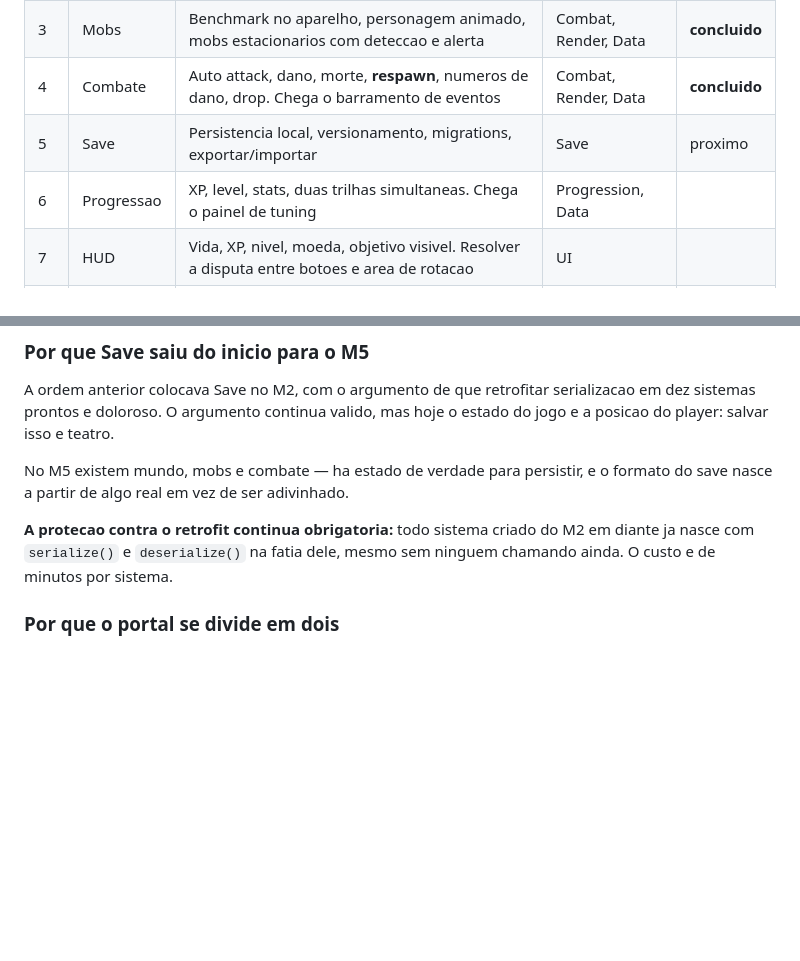
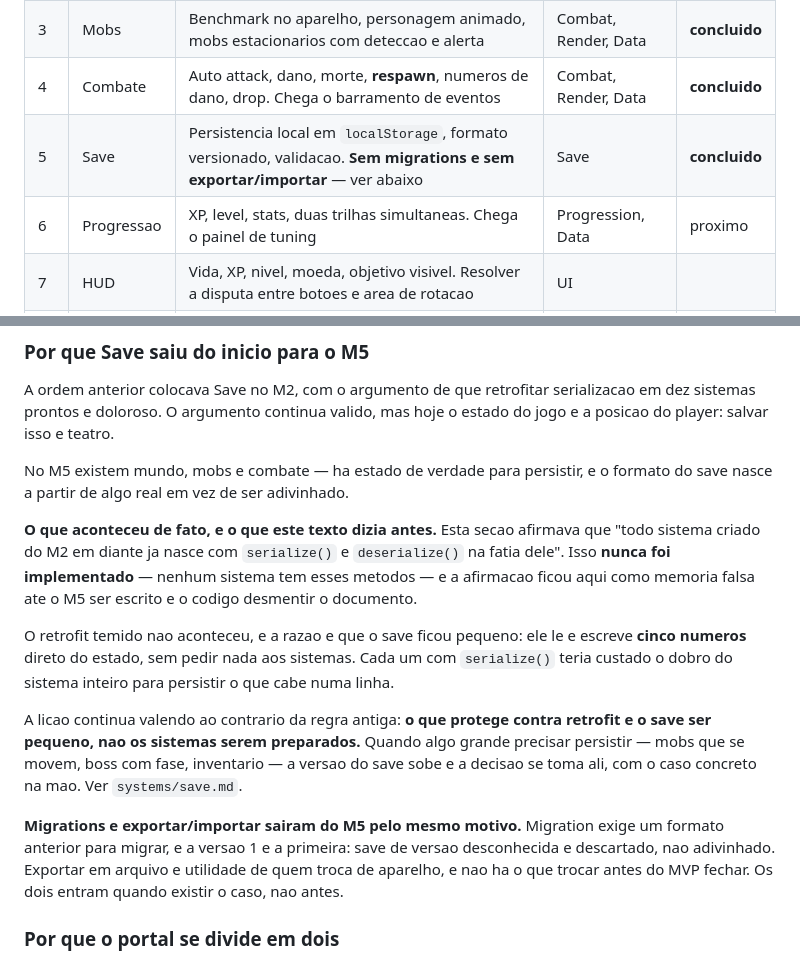
Before and after one commit to grossmannmyguel07-boop/astra-sovereign, a Markdown page: docs/03-roadmap.md, 2 parts joined by grey strips. Rendered like a GitHub page; blank space fills up the shorter version.

Commit message:
Corrige o roadmap: o serialize obrigatorio nunca existiu
O `03-roadmap.md` afirmava que "todo sistema criado do M2 em diante ja nasce com
`serialize()` e `deserialize()` na fatia dele, mesmo sem ninguem chamando ainda".

Nenhum sistema tem esses metodos. A frase entrou como protecao contra o retrofit
que o adiamento do save criaria, e ficou como memoria falsa ate o M5 ser escrito
e o codigo desmentir o documento.

Nao criei os metodos para salvar a afirmacao: seria abstracao para satisfazer
documentacao, exatamente ao contrario da regra 5.

## O que o texto diz agora

O retrofit temido nao aconteceu, e a razao esta registrada: o save le e escreve
cinco numeros direto do estado. Dar `serialize()` a cada sistema teria custado
mais que o proprio save.

A licao fica invertida em relacao a regra antiga -- **o que protege contra
retrofit e o save ser pequeno, nao os sistemas serem preparados**. Quando algo
grande precisar persistir, a versao sobe e a decisao se toma com o caso na mao.

Tambem registra por que migrations e exportar/importar sairam do M5: migration
exige um formato anterior, e a versao 1 e a primeira.

## Coerencia

M5 marcado como concluido e M6 como proximo, nas duas tabelas. O "proximo passo"
do `04-state.md` apontava para o M5 e pedia a correcao de cor dos mobs, que o
polimento do M4 ja fez.

`02-conventions.md` ficou intocado de proposito: la `serialize?()` aparece como
membro **opcional** de um formato de sistema, o que nao afirma que alguem o
implementa.

So documentacao. Nenhuma linha de codigo muda.

Co-Authored-By: Claude Opus 5 <noreply@anthropic.com>
Claude-Session: https://claude.ai/code/session_017uHb3nBQXz5HFdtRVdqoL5

```diff
--- a/docs/03-roadmap.md
+++ b/docs/03-roadmap.md
@@ -27,8 +27,8 @@ paralelo e execucao direta. Integracao e QA nunca sao delegados.
 | 2 | Mundo 1 | Terreno, colisao, iluminacao, organizacao espacial, atmosfera, estrutura do mapa, marco visual do portal | World, Render | **concluido** |
 | 3 | Mobs | Benchmark no aparelho, personagem animado, mobs estacionarios com deteccao e alerta | Combat, Render, Data | **concluido** |
 | 4 | Combate | Auto attack, dano, morte, **respawn**, numeros de dano, drop. Chega o barramento de eventos | Combat, Render, Data | **concluido** |
-| 5 | Save | Persistencia local, versionamento, migrations, exportar/importar | Save | proximo |
-| 6 | Progressao | XP, level, stats, duas trilhas simultaneas. Chega o painel de tuning | Progression, Data |
+| 5 | Save | Persistencia local em `localStorage`, formato versionado, validacao. **Sem migrations e sem exportar/importar** — ver abaixo | Save | **concluido** |
+| 6 | Progressao | XP, level, stats, duas trilhas simultaneas. Chega o painel de tuning | Progression, Data | proximo |
 | 7 | HUD | Vida, XP, nivel, moeda, objetivo visivel. Resolver a disputa entre botoes e area de rotacao | UI |
 | 8 | Units | Units seguindo e atacando | Progression, Render |
 | 9 | Gacha | Invocacao, raridades, pity | Progression, Data, UI |
@@ -53,9 +53,28 @@ mas hoje o estado do jogo e a posicao do player: salvar isso e teatro.
 No M5 existem mundo, mobs e combate — ha estado de verdade para persistir, e o
 formato do save nasce a partir de algo real em vez de ser adivinhado.
 
-**A protecao contra o retrofit continua obrigatoria:** todo sistema criado do
-M2 em diante ja nasce com `serialize()` e `deserialize()` na fatia dele, mesmo
-sem ninguem chamando ainda. O custo e de minutos por sistema.
+**O que aconteceu de fato, e o que este texto dizia antes.** Esta secao afirmava
+que "todo sistema criado do M2 em diante ja nasce com `serialize()` e
+`deserialize()` na fatia dele". Isso **nunca foi implementado** — nenhum sistema
+tem esses metodos — e a afirmacao ficou aqui como memoria falsa ate o M5 ser
+escrito e o codigo desmentir o documento.
+
+O retrofit temido nao aconteceu, e a razao e que o save ficou pequeno: ele le e
+escreve **cinco numeros** direto do estado, sem pedir nada aos sistemas. Cada um
+com `serialize()` teria custado o dobro do sistema inteiro para persistir o que
+cabe numa linha.
+
+A licao continua valendo ao contrario da regra antiga: **o que protege contra
+retrofit e o save ser pequeno, nao os sistemas serem preparados.** Quando algo
+grande precisar persistir — mobs que se movem, boss com fase, inventario — a
+versao do save sobe e a decisao se toma ali, com o caso concreto na mao. Ver
+`systems/save.md`.
+
+**Migrations e exportar/importar sairam do M5 pelo mesmo motivo.** Migration
+exige um formato anterior para migrar, e a versao 1 e a primeira: save de versao
+desconhecida e descartado, nao adivinhado. Exportar em arquivo e utilidade de
+quem troca de aparelho, e nao ha o que trocar antes do MVP fechar. Os dois
+entram quando existir o caso, nao antes.
 
 ### Por que o portal se divide em dois
 
```
Also changed, not shown: docs/04-state.md (+5 -6 lines).
